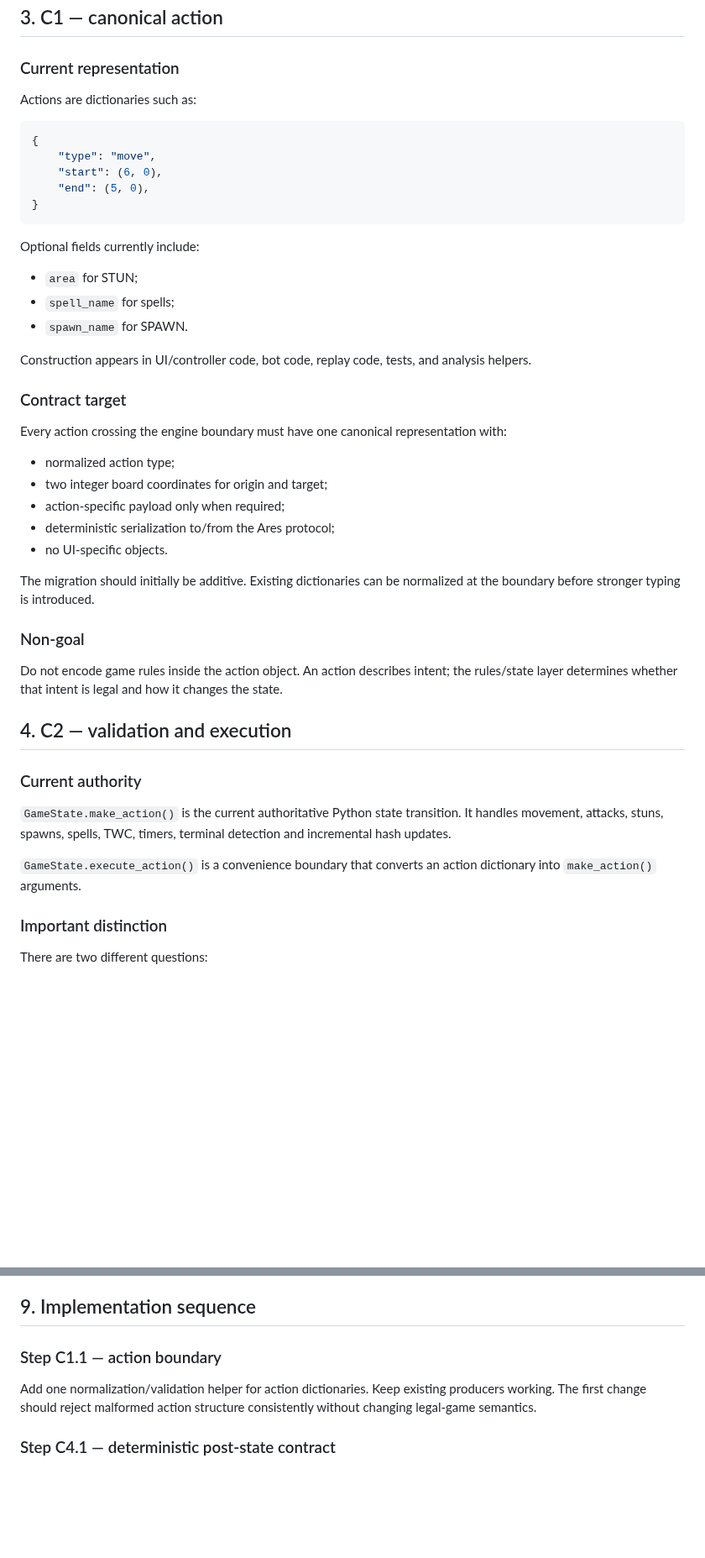
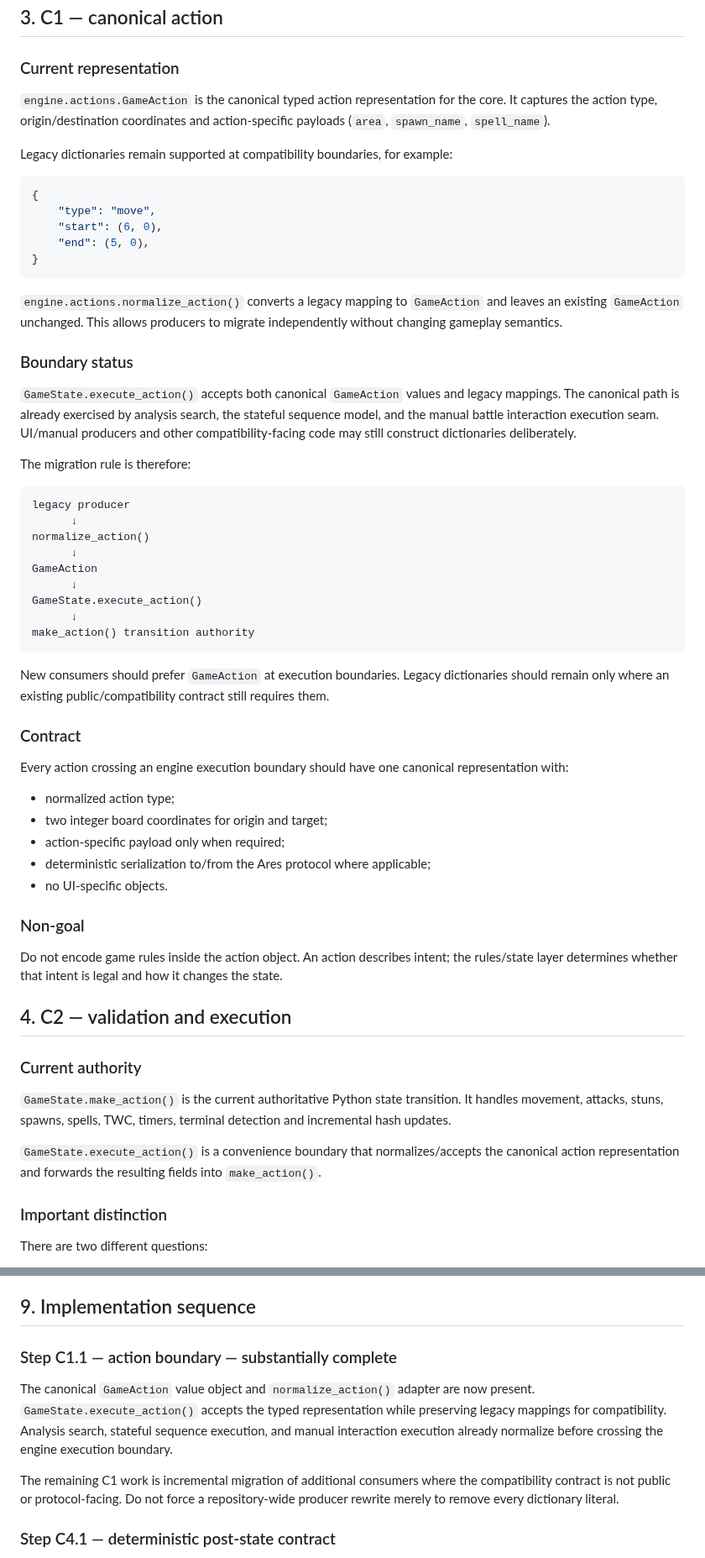
Before and after one commit to Siuo-Player/RedWar, a Markdown page: docs/ARCHITECTURE/C0-C5_CORE_CONTRACTS.md, 2 parts joined by grey strips. Shown at 84% size. Drawn GitHub-style; blank space fills up the shorter version.

Commit message:
docs(c1): record canonical GameAction boundary

````diff
--- a/docs/ARCHITECTURE/C0-C5_CORE_CONTRACTS.md
+++ b/docs/ARCHITECTURE/C0-C5_CORE_CONTRACTS.md
@@ -70,7 +70,9 @@ A C0 state is valid only when its board/effect objects, lifecycle fields, turn i
 
 ### Current representation
 
-Actions are dictionaries such as:
+`engine.actions.GameAction` is the canonical typed action representation for the core. It captures the action type, origin/destination coordinates and action-specific payloads (`area`, `spawn_name`, `spell_name`).
+
+Legacy dictionaries remain supported at compatibility boundaries, for example:
 
 ```python
 {
@@ -80,25 +82,37 @@ Actions are dictionaries such as:
 }
 ```
 
-Optional fields currently include:
+`engine.actions.normalize_action()` converts a legacy mapping to `GameAction` and leaves an existing `GameAction` unchanged. This allows producers to migrate independently without changing gameplay semantics.
 
-- `area` for STUN;
-- `spell_name` for spells;
-- `spawn_name` for SPAWN.
+### Boundary status
 
-Construction appears in UI/controller code, bot code, replay code, tests, and analysis helpers.
+`GameState.execute_action()` accepts both canonical `GameAction` values and legacy mappings. The canonical path is already exercised by analysis search, the stateful sequence model, and the manual battle interaction execution seam. UI/manual producers and other compatibility-facing code may still construct dictionaries deliberately.
 
-### Contract target
+The migration rule is therefore:
 
-Every action crossing the engine boundary must have one canonical representation with:
+```text
+legacy producer
+      ↓
+normalize_action()
+      ↓
+GameAction
+      ↓
+GameState.execute_action()
+      ↓
+make_action() transition authority
+```
+
+New consumers should prefer `GameAction` at execution boundaries. Legacy dictionaries should remain only where an existing public/compatibility contract still requires them.
+
+### Contract
+
+Every action crossing an engine execution boundary should have one canonical representation with:
 
 - normalized action type;
 - two integer board coordinates for origin and target;
 - action-specific payload only when required;
-- deterministic serialization to/from the Ares protocol;
+- deterministic serialization to/from the Ares protocol where applicable;
 - no UI-specific objects.
-
-The migration should initially be additive. Existing dictionaries can be normalized at the boundary before stronger typing is introduced.
 
 ### Non-goal
 
@@ -110,7 +124,7 @@ Do not encode game rules inside the action object. An action describes intent; t
 
 `GameState.make_action()` is the current authoritative Python state transition. It handles movement, attacks, stuns, spawns, spells, TWC, timers, terminal detection and incremental hash updates.
 
-`GameState.execute_action()` is a convenience boundary that converts an action dictionary into `make_action()` arguments.
+`GameState.execute_action()` is a convenience boundary that normalizes/accepts the canonical action representation and forwards the resulting fields into `make_action()`.
 
 ### Important distinction
 
@@ -300,9 +314,11 @@ The UI, replay system and Arena consume these contracts. They should not become
 
 ## 9. Implementation sequence
 
-### Step C1.1 — action boundary
+### Step C1.1 — action boundary — substantially complete
 
-Add one normalization/validation helper for action dictionaries. Keep existing producers working. The first change should reject malformed action structure consistently without changing legal-game semantics.
+The canonical `GameAction` value object and `normalize_action()` adapter are now present. `GameState.execute_action()` accepts the typed representation while preserving legacy mappings for compatibility. Analysis search, stateful sequence execution, and manual interaction execution already normalize before crossing the engine execution boundary.
+
+The remaining C1 work is incremental migration of additional consumers where the compatibility contract is not public or protocol-facing. Do not force a repository-wide producer rewrite merely to remove every dictionary literal.
 
 ### Step C4.1 — deterministic post-state contract
 
````
Also changed, not shown: other parts of docs/ARCHITECTURE/C0-C5_CORE_CONTRACTS.md (+2 -2 lines).
